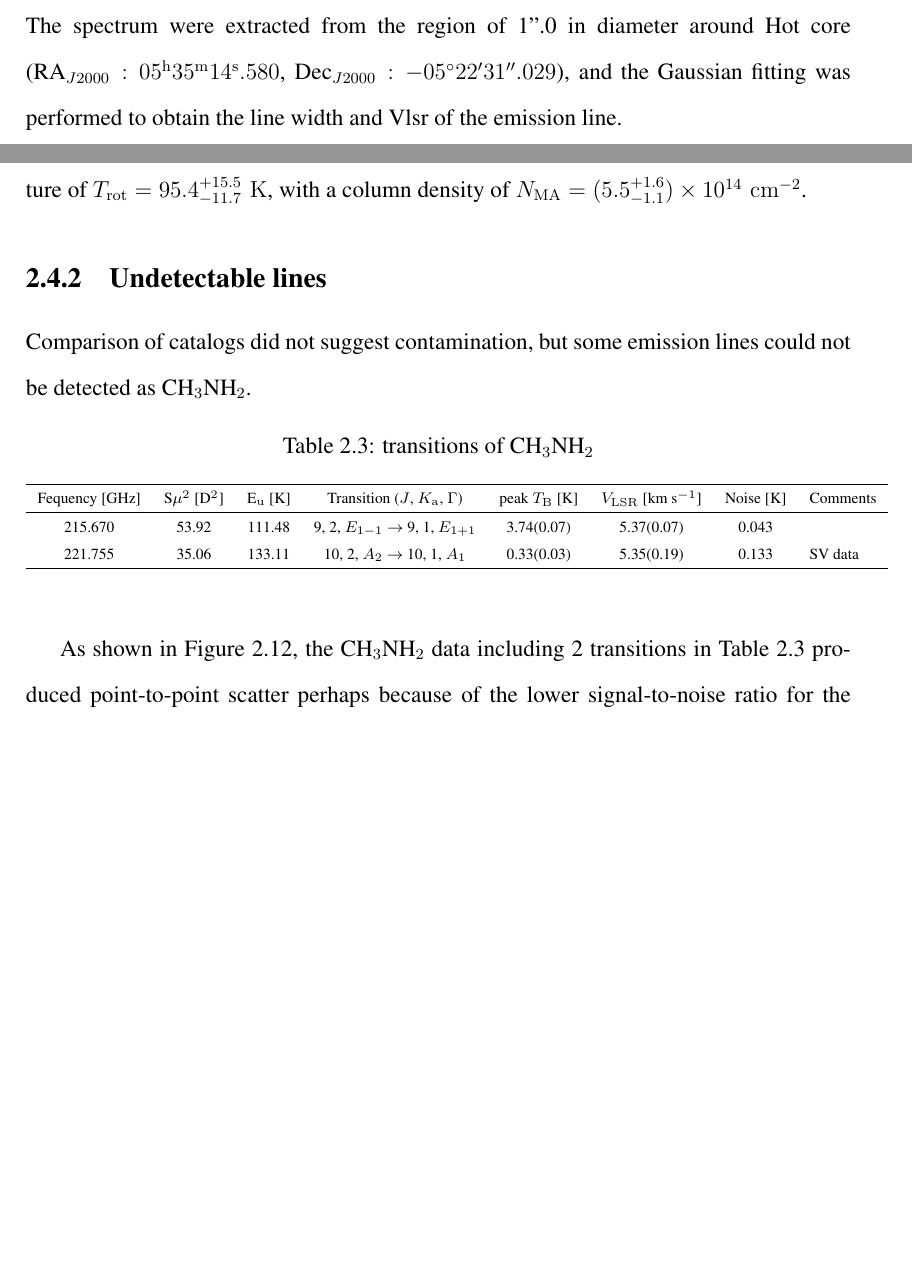
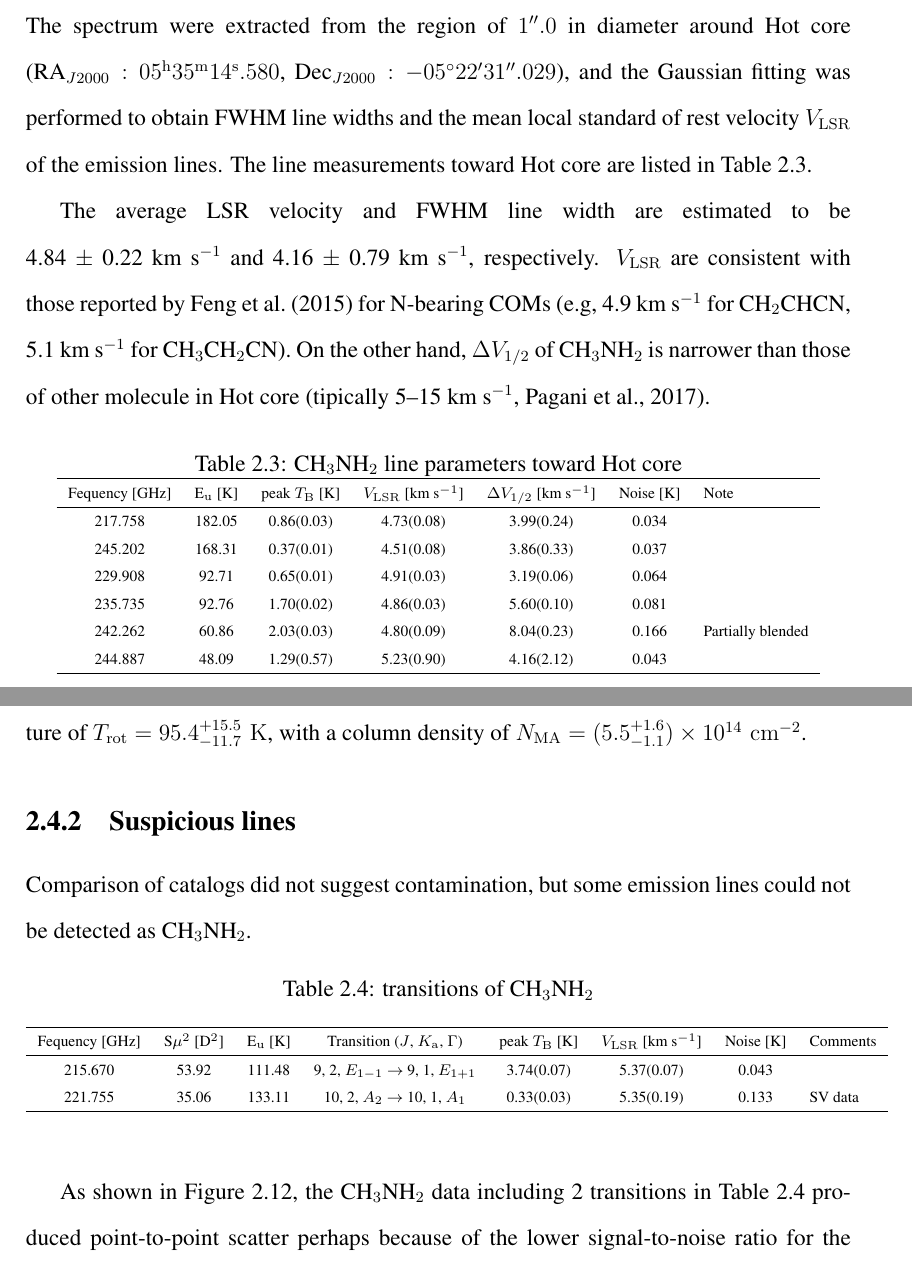
Before and after one commit to minamthr/Thesis, a LaTeX thesis (master.tex, which reads chap2_OrionKL.tex): two parts of pages 26 and 29 of 63 before the commit and two parts of pages 26 and 29 of 64 after it, joined at a grey line, cut at the place of the change, the shorter picture padded with empty space. Compiled offline with pdfLaTeX.

Commit message:
第2章一通り書き終わった

```diff
--- a/chap2_OrionKL.tex
+++ b/chap2_OrionKL.tex
@@ -333,9 +333,40 @@ The rest frequency of each transition shows in the upper right part of each pane
 
 \newpage
 \subsection{Spectrum}
-The spectrum were extracted from the region of 1''.0 in diameter around
+The spectrum were extracted from the region of $1''.0$ in diameter around
 Hot core (RA$_{J2000}: 05^{\rm{h}}35^{\rm{m}}14^{\rm{s}}.580$, Dec$_{J2000}:-05^{\circ}22'31''.029$),
-and the Gaussian fitting was performed to obtain the line width and Vlsr of the emission line.
+and the Gaussian fitting was performed to obtain FWHM line widths and the mean local standard of
+rest velocity $V_{\mathrm{LSR}}$ of the emission lines.
+The line measurements toward Hot core are listed in Table \ref{tab:paraOri}.
+
+
+The average LSR velocity and FWHM line width are estimated to be 4.84~$\pm$~0.22~km~s$^{-1}$ and
+4.16~$\pm$~0.79~km~s$^{-1}$, respectively.
+ $V_{\mathrm{LSR}}$ are consistent with those reported by \citet{Feng+2015} for N-bearing COMs
+ (e.g, 4.9~km~s$^{-1}$ for CH$_2$CHCN, 5.1~km~s$^{-1}$ for CH$_3$CH$_2$CN).
+On the other hand, $\Delta V_{1/2}$ of CH$_3$NH$_2$ is narrower than those of other molecule in Hot core
+\citep[tipically 5--15~km~s$^{-1}$,][]{Pagani+2017}.
+
+\renewcommand{\arraystretch}{1.5}
+\begin{table}[htb]
+\begin{center}
+
+  \caption{CH$_3$NH$_2$ line parameters toward Hot core}
+  \label{tab:paraOri}
+{\scriptsize
+  \begin{tabular}{ccccccl} \hline
+   Fequency [GHz]& E$_{\rm{u}}$ [K] &  peak $T_{\mathrm{B}}$ [K] & $V_{\mathrm{LSR}}$ [km s$^{-1}$] & $\Delta V_{1/2}$ [km s$^{-1}$] & Noise [K]  & Note \\ \hline
+    217.758  & 182.05 &  0.86(0.03) & 4.73(0.08) & 3.99(0.24) & 0.034 & \\
+    245.202 & 168.31 & 0.37(0.01) & 4.51(0.08) & 3.86(0.33) & 0.037 & \\
+    229.908  & 92.71 &  0.65(0.01) & 4.91(0.03) & 3.19(0.06)& 0.064&\\
+    235.735  & 92.76 & 1.70(0.02) & 4.86(0.03) & 5.60(0.10)& 0.081 & \\
+    242.262  & 60.86 &  2.03(0.03) & 4.80(0.09) & 8.04(0.23) & 0.166 & Partially blended \\
+    244.887  & 48.09 & 1.29(0.57)& 5.23(0.90) & 4.16(2.12) & 0.043 & \\ \hline
+  \end{tabular}
+  }
+\end{center}
+\end{table}
+
 
 %%%%% スペクトル挿入 %%%%%
 \begin{figure}[H]
@@ -455,7 +486,7 @@ The resulting plots are given in Figure \ref{fig:RD}.
 The analysis yields a rotational temperature of $T_{\mathrm{rot}} =  95.4^{+15.5}_{-11.7} \,\,\mathrm{K}$,
 with a column density of $N_{\mathrm{MA}} = ( 5.5^{+1.6}_{-1.1} ) \times 10^{14} \,\,\mathrm{cm^{-2}}$.
 
-\subsection{Undetectable lines}
+\subsection{Suspicious lines}
 Comparison of catalogs did not suggest contamination, but some emission lines could not be detected as CH$_{3}$NH$_{2}$.
 
 \renewcommand{\arraystretch}{1.5}
@@ -475,5 +506,5 @@ Comparison of catalogs did not suggest contamination, but some emission lines co
 \end{center}
 \end{table}
 
-As shown in Figure \ref{fig:RD_7point}, the CH$_{3}$NH$_{2}$ data including 2 transitions in Table \ref{tab:unresolved}
+As shown in Figure \ref{fig:RD_blend}, the CH$_{3}$NH$_{2}$ data including 2 transitions in Table \ref{tab:unresolved}
 produced point-to-point scatter perhaps because of the lower signal-to-noise ratio for the weaker transitions in SV data
```
Also changed, not shown: OrionKL/RD_blend.eps (added), chap2_OrionKL.tex (72 more changed lines), 10 other files.
